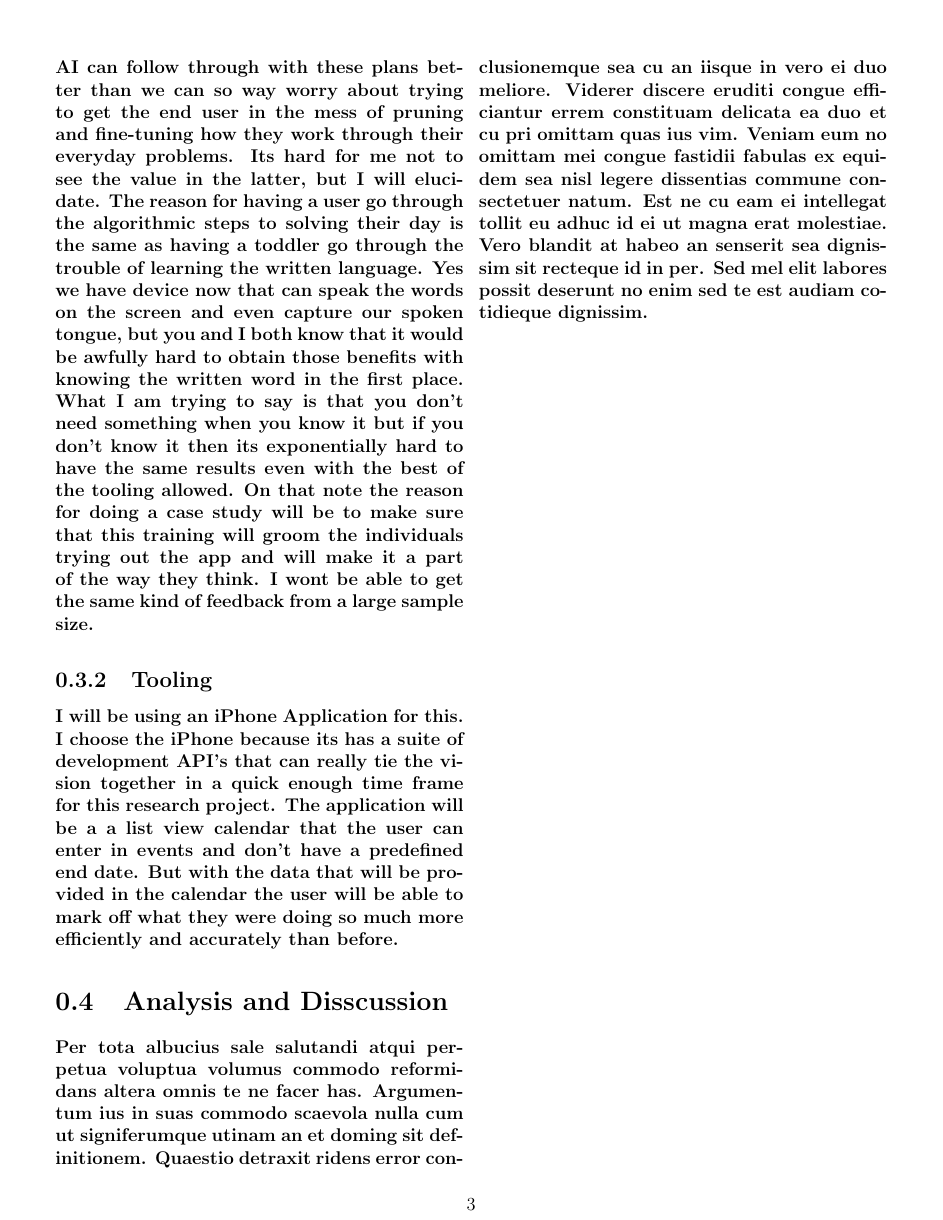
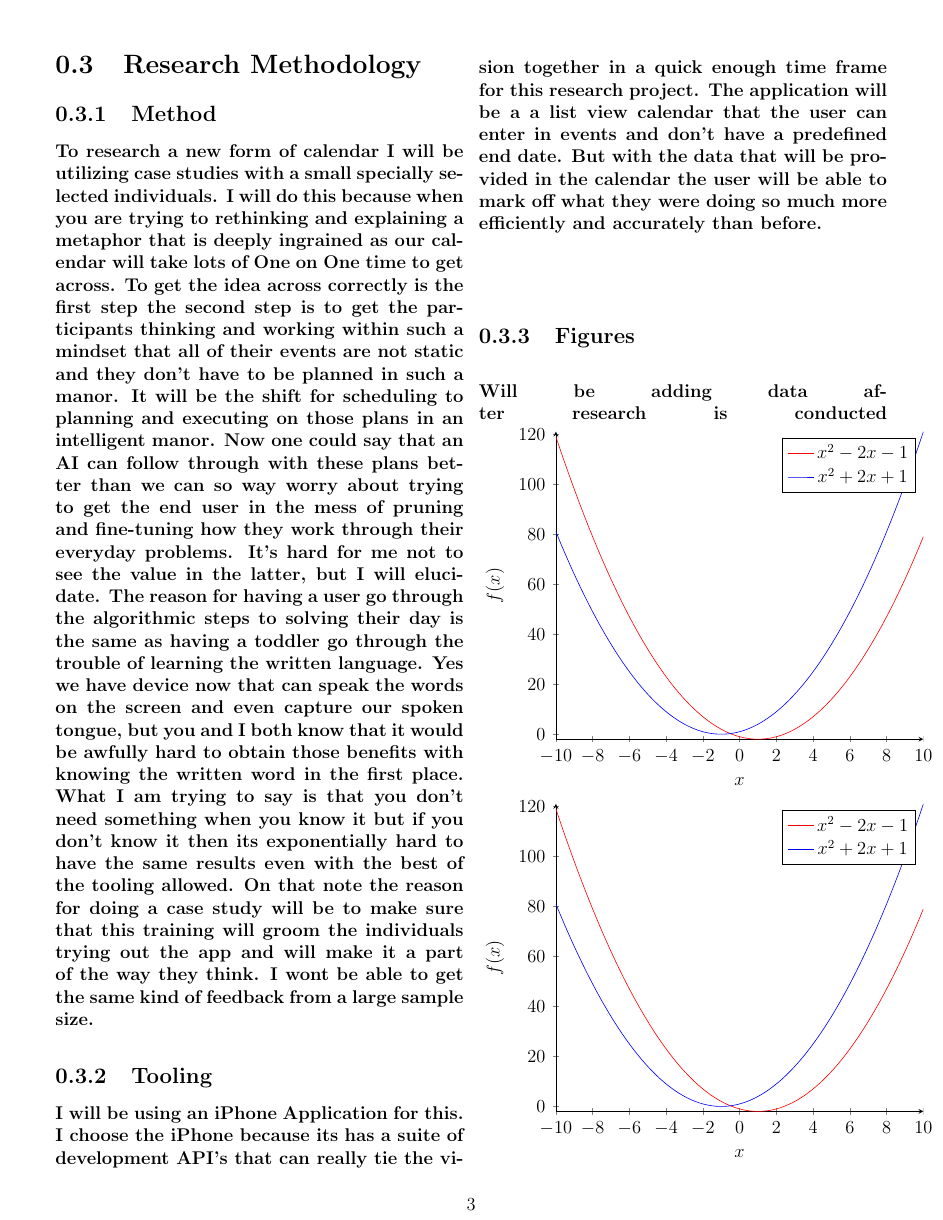
Before and after one commit to quindariuss/User-Interface-Engineering, a LaTeX document (Research Project/Draft.tex, which reads Research Project/ResearchMethodology.tex): page 3 of 3 before the commit and page 3 of 4 after it. Compiled offline with pdfLaTeX.

Commit message:
Finished up the Deliverable 2

```diff
--- a/Research Project/Draft.tex
+++ b/Research Project/Draft.tex
@@ -1,5 +1,9 @@
 \documentclass[twocolumn,12pt]{report}
 \usepackage[margin=0.5in]{geometry}
+\usepackage{graphicx}
+\graphicspath{ {./Images/} }
+\usepackage{pgfplots}
+\pgfplotsset{width=10cm,compat=1.9}
 \begin{document}
 \title{Rethinking the Digital Calendar}
 \author{Quin'darius Lyles-Woods}
@@ -27,6 +31,60 @@ Kennesaw State University\\
 \input{BackgroundStudy.tex}
 \section{Research Methodology}
 \input{ResearchMethodology.tex}
+
+\subsection{Figures}
+Will be adding data after research is conducted
+\begin{tikzpicture}
+\begin{axis}[
+	axis lines = left,
+	xlabel = \(x\),
+	ylabel = {\(f(x)\)},
+]
+%Below the red parabola is defined
+\addplot [
+	domain=-10:10,
+	samples=100,
+	color=red,
+]
+{x^2 - 2*x - 1};
+\addlegendentry{\(x^2 - 2x - 1\)}
+%Here the blue parabola is defined
+\addplot [
+	domain=-10:10,
+	samples=100,
+	color=blue,
+	]
+	{x^2 + 2*x + 1};
+\addlegendentry{\(x^2 + 2x + 1\)}
+
+\end{axis}
+\end{tikzpicture}
+\begin{tikzpicture}
+\begin{axis}[
+	axis lines = left,
+	xlabel = \(x\),
+	ylabel = {\(f(x)\)},
+]
+%Below the red parabola is defined
+\addplot [
+	domain=-10:10,
+	samples=100,
+	color=red,
+]
+{x^2 - 2*x - 1};
+\addlegendentry{\(x^2 - 2x - 1\)}
+%Here the blue parabola is defined
+\addplot [
+	domain=-10:10,
+	samples=100,
+	color=blue,
+	]
+	{x^2 + 2*x + 1};
+\addlegendentry{\(x^2 + 2x + 1\)}
+
+\end{axis}
+\end{tikzpicture}
+
 \section{Analysis and Disscussion}
 \input{AnalysisandDisscussion.tex}
 \end{document}
--- a/Research Project/ResearchMethodology.tex
+++ b/Research Project/ResearchMethodology.tex
@@ -3,7 +3,7 @@ To research a new form of calendar I will be utilizing case studies with a small
 I will do this because when you are trying to rethinking and explaining a metaphor that is deeply ingrained as our calendar will take lots of One on One time to get across.
 To get the idea across correctly is the first step the second step is to get the participants thinking and working within such a mindset that all of their events are not static and they don't have to be planned in such a manor.
 It will be the shift for scheduling to planning and executing on those plans in an intelligent manor. Now one could say that an AI can follow through with these plans better than we can so way worry about trying to get the end user in the mess of pruning and fine-tuning how they work through their everyday problems.
-Its hard for me not to see the value in the latter, but I will elucidate.
+It's hard for me not to see the value in the latter, but I will elucidate.
 The reason for having a user go through the algorithmic steps to solving their day is the same as having a toddler go through the trouble of learning the written language.
 Yes we have device now that can speak the words on the screen and even capture our spoken tongue, but you and I both know that it would be awfully hard to obtain those benefits with knowing the written word in the first place.
 What I am trying to say is that you don't need something when you know it but if you don't know it then its exponentially hard to have the same results even with the best of the tooling allowed.
```
Also changed, not shown: Research Project/AnalysisandDisscussion.tex (+10 -0 lines), Research Project/BackgroundStudy.tex (+1 -1 lines), Research Project/Draft.pdf, Research Project/Images/xeorox.png (added), 4 other files.
